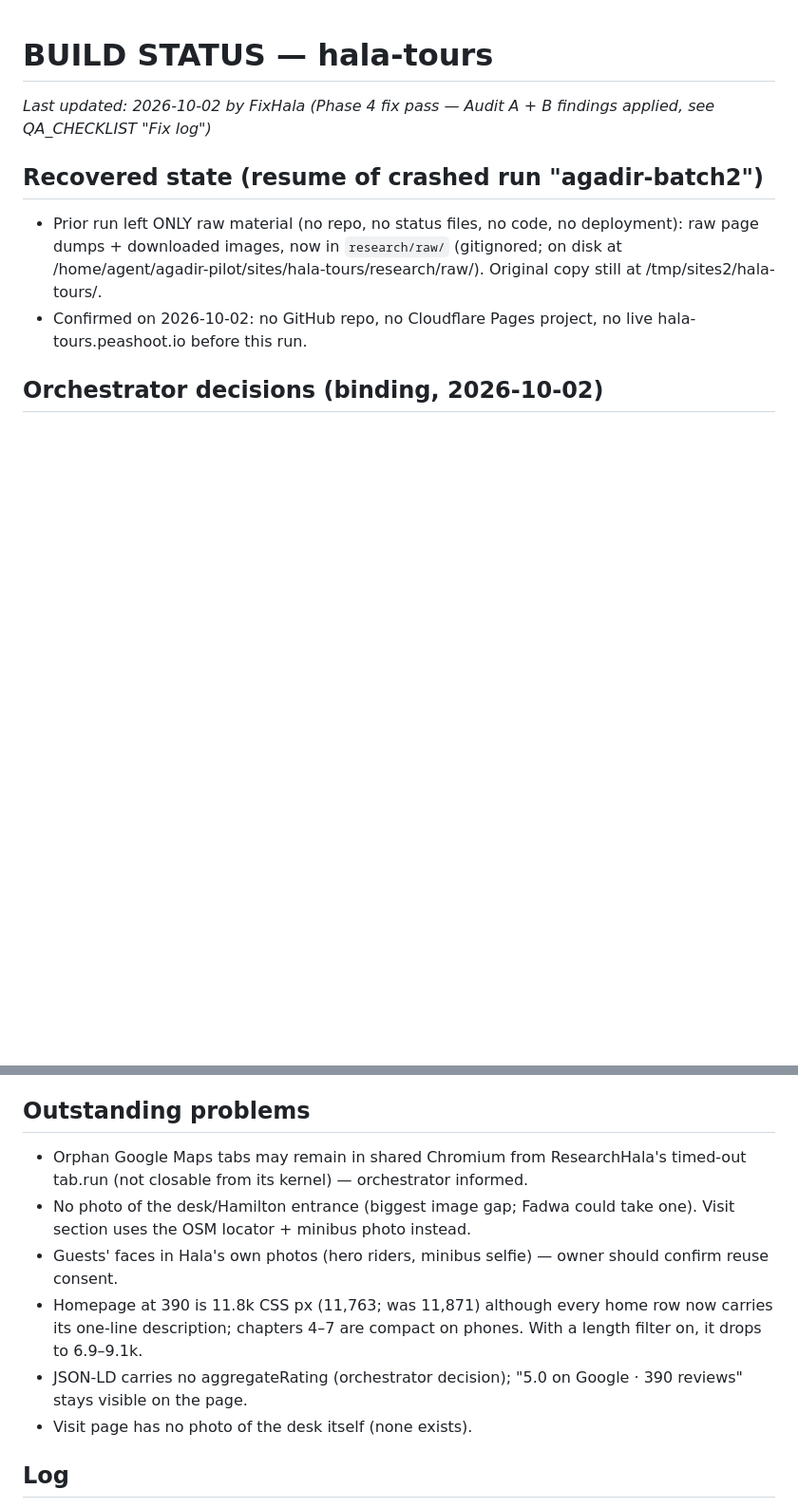
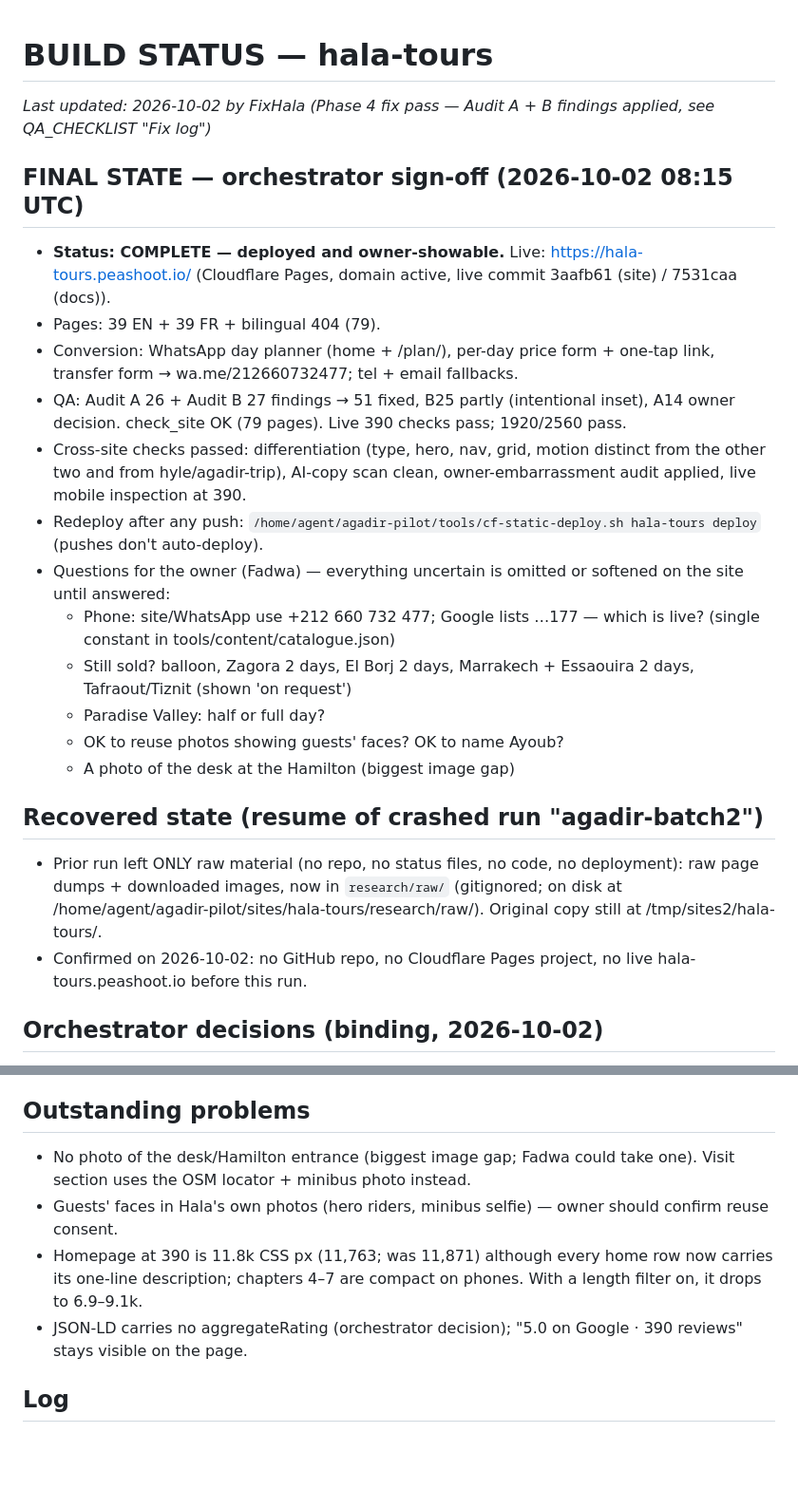
Before and after one commit to sugarglider7/hala-tours, a Markdown page: BUILD_STATUS.md, 2 parts joined by grey strips. Shown at 95% size. Drawn GitHub-style; blank space fills up the shorter version.

Commit message:
Final state: orchestrator sign-off

```diff
--- a/BUILD_STATUS.md
+++ b/BUILD_STATUS.md
@@ -1,6 +1,20 @@
 # BUILD STATUS — hala-tours
 
 _Last updated: 2026-10-02 by FixHala (Phase 4 fix pass — Audit A + B findings applied, see QA_CHECKLIST "Fix log")_
+
+## FINAL STATE — orchestrator sign-off (2026-10-02 08:15 UTC)
+- **Status: COMPLETE — deployed and owner-showable.** Live: https://hala-tours.peashoot.io/ (Cloudflare Pages, domain active, live commit 3aafb61 (site) / 7531caa (docs)).
+- Pages: 39 EN + 39 FR + bilingual 404 (79).
+- Conversion: WhatsApp day planner (home + /plan/), per-day price form + one-tap link, transfer form → wa.me/212660732477; tel + email fallbacks.
+- QA: Audit A 26 + Audit B 27 findings → 51 fixed, B25 partly (intentional inset), A14 owner decision. check_site OK (79 pages). Live 390 checks pass; 1920/2560 pass.
+- Cross-site checks passed: differentiation (type, hero, nav, grid, motion distinct from the other two and from hyle/agadir-trip), AI-copy scan clean, owner-embarrassment audit applied, live mobile inspection at 390.
+- Redeploy after any push: `/home/agent/agadir-pilot/tools/cf-static-deploy.sh hala-tours deploy` (pushes don't auto-deploy).
+- Questions for the owner (Fadwa) — everything uncertain is omitted or softened on the site until answered:
+  - Phone: site/WhatsApp use +212 660 732 477; Google lists …177 — which is live? (single constant in tools/content/catalogue.json)
+  - Still sold? balloon, Zagora 2 days, El Borj 2 days, Marrakech + Essaouira 2 days, Tafraout/Tiznit (shown 'on request')
+  - Paradise Valley: half or full day?
+  - OK to reuse photos showing guests' faces? OK to name Ayoub?
+  - A photo of the desk at the Hamilton (biggest image gap)
 
 ## Recovered state (resume of crashed run "agadir-batch2")
 - Prior run left ONLY raw material (no repo, no status files, no code, no deployment):
@@ -69,12 +83,10 @@ _Last updated: 2026-10-02 by FixHala (Phase 4 fix pass — Audit A + B findings
 - Live check 2026-10-02 after phase 4 (deploy 3aafb61, CSS ?v=de8413ae): at 390 `/`, `/fr/`, `/days/`, `/days/hot-air-balloon/`, `/days/buggy/`, `/where-we-go/`, `/transfers/`, `/visit/`, `/fr/sorties/desert-de-zagora/`, valleys mood page → no overflow, no broken images, no aggregateRating, no console errors/failed requests; header FR pill → `/fr/`; "Two days" filter → 1 chapter + "3 days fit “Two days”"; balloon form → "Could it run on my dates…" decoded. Shots `qa/hala-tours/p4-fix/live-*`.
 
 ## Outstanding problems
-- Orphan Google Maps tabs may remain in shared Chromium from ResearchHala's timed-out tab.run (not closable from its kernel) — orchestrator informed.
 - No photo of the desk/Hamilton entrance (biggest image gap; Fadwa could take one). Visit section uses the OSM locator + minibus photo instead.
 - Guests' faces in Hala's own photos (hero riders, minibus selfie) — owner should confirm reuse consent.
 - Homepage at 390 is 11.8k CSS px (11,763; was 11,871) although every home row now carries its one-line description; chapters 4–7 are compact on phones. With a length filter on, it drops to 6.9–9.1k.
 - JSON-LD carries no aggregateRating (orchestrator decision); "5.0 on Google · 390 reviews" stays visible on the page.
-- Visit page has no photo of the desk itself (none exists).
 
 ## Log
 - 05:08 recovery: workspace created from prior raw research; brief + standard written.
```
